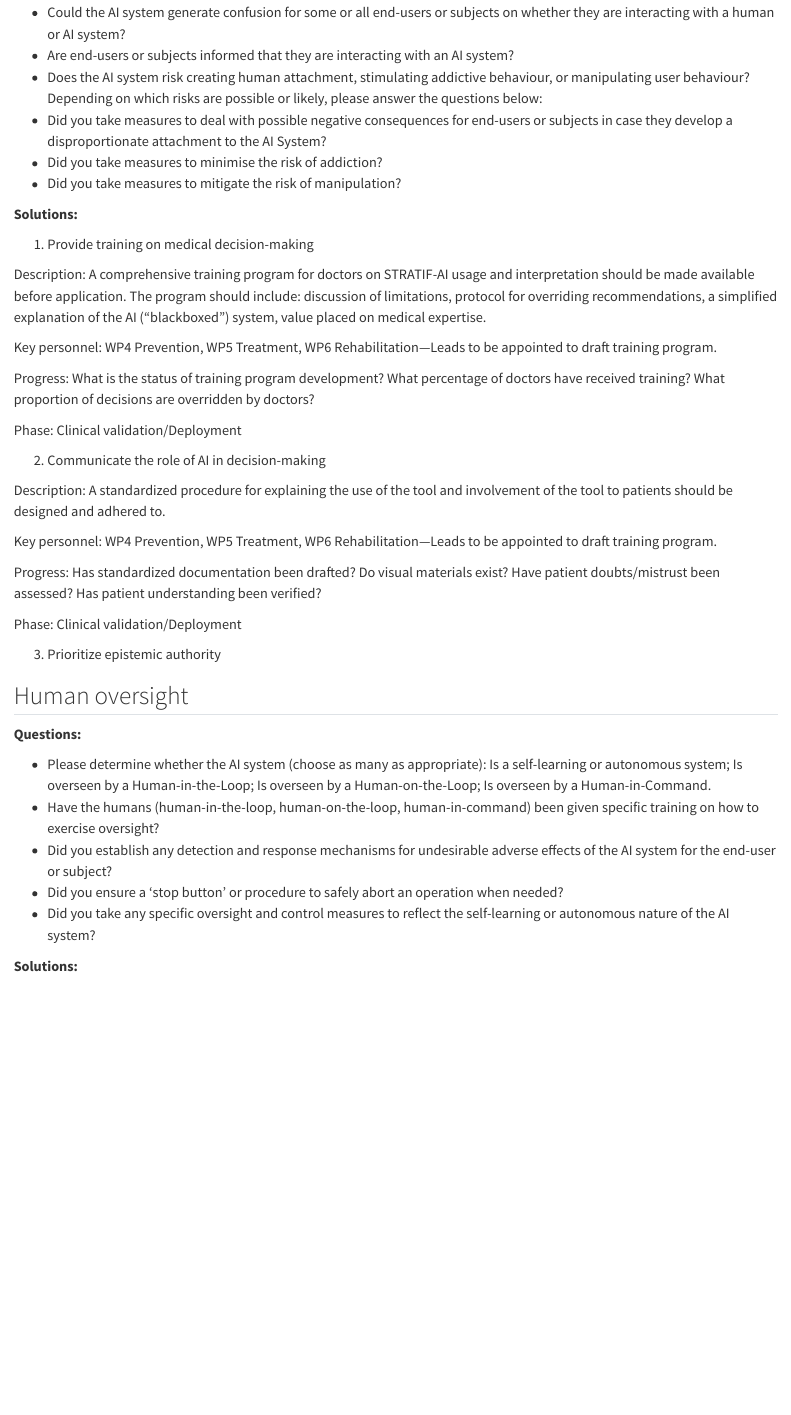
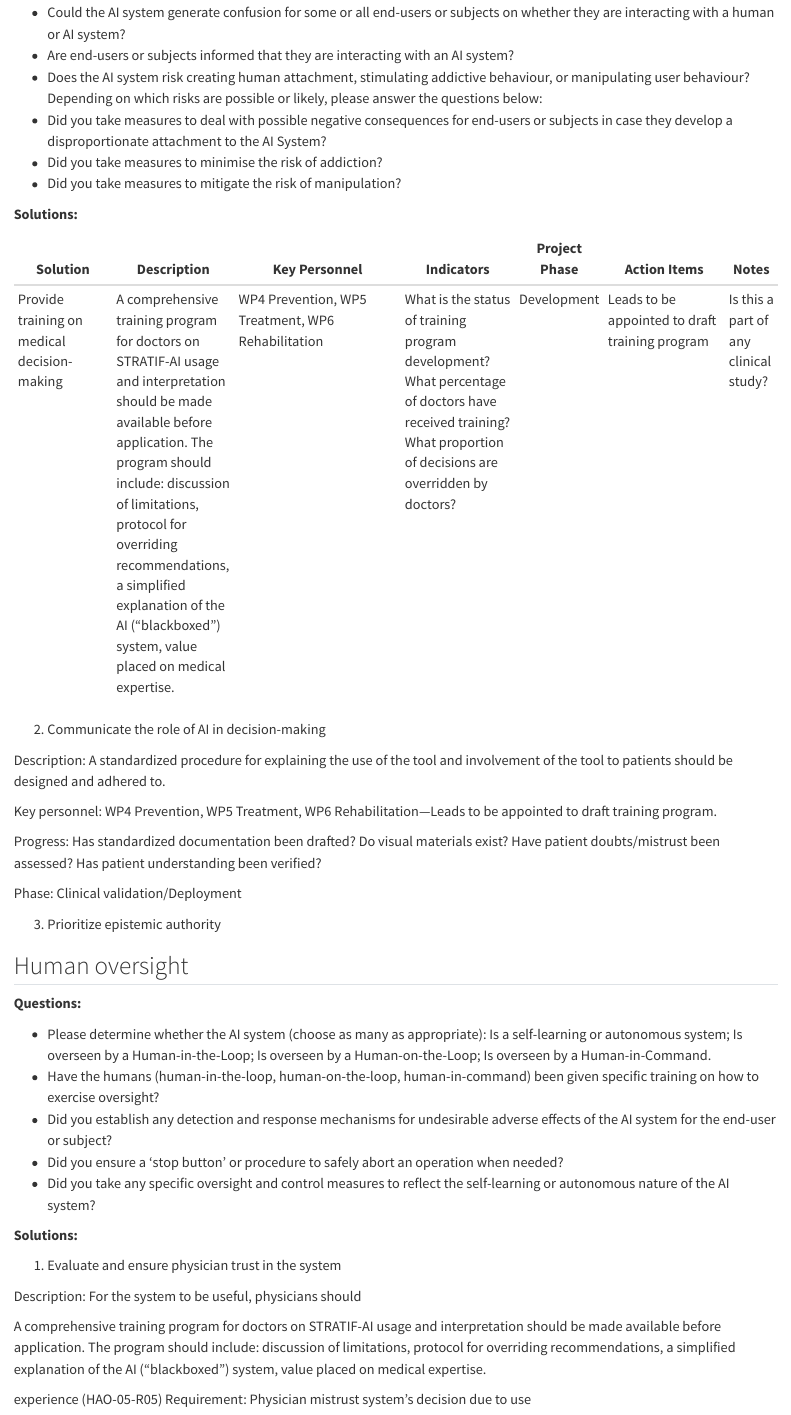
Before and after one commit to rianaminocher/stratifai-ethics-manual, a Quarto document (1_oversight.qmd): the page in a window 1100 px wide, from 830 px down. Rendered offline with R 4.5, knitr and Pandoc in place of Quarto, with nearby package versions.

Commit message:
add example solution in planguage (ie parameters defined)

```diff
--- a/1_oversight.qmd
+++ b/1_oversight.qmd
@@ -35,15 +35,9 @@ human-in- command (HIC): capability to oversee the overall activity of the AI sy
 
 **Solutions:**
 
-1. Provide training on medical decision-making
-
-Description: A comprehensive training program for doctors on STRATIF-AI usage and interpretation should be made available before application. The program should include: discussion of limitations, protocol for overriding recommendations, a simplified explanation of the AI ("blackboxed") system, value placed on medical expertise.
-
-Key personnel: WP4 Prevention, WP5 Treatment, WP6 Rehabilitation---Leads to be appointed to draft training program.
-
-Progress: What is the status of training program development? What percentage of doctors have received training? What proportion of decisions are overridden by doctors?
-
-Phase: Clinical validation/Deployment
+| Solution  | Description | Key Personnel    | Indicators | Project Phase | Action Items| Notes|
+|-----------|-------------|------------------|------------|-------|-------------|------|
+|Provide training on medical decision-making | A comprehensive training program for doctors on STRATIF-AI usage and interpretation should be made available before application. The program should include: discussion of limitations, protocol for overriding recommendations, a simplified explanation of the AI ("blackboxed") system, value placed on medical expertise.|WP4 Prevention, WP5 Treatment, WP6 Rehabilitation | What is the status of training program development? What percentage of doctors have received training? What proportion of decisions are overridden by doctors?|Development|Leads to be appointed to draft training program|Is this a part of any clinical study?|
 
 2. Communicate the role of AI in decision-making
 
@@ -69,3 +63,12 @@ Phase: Clinical validation/Deployment
 -   Did you take any specific oversight and control measures to reflect the self-learning or autonomous nature of the AI system?
 
 **Solutions:**
+
+1. Evaluate and ensure physician trust in the system
+
+Description: For the system to be useful, physicians should
+
+ A comprehensive training program for doctors on STRATIF-AI usage and interpretation should be made available before application. The program should include: discussion of limitations, protocol for overriding recommendations, a simplified explanation of the AI ("blackboxed") system, value placed on medical expertise.
+
+experience (HAO-05-R05)
+Requirement: Physician mistrust system’s decision due to use
```
Also changed, not shown: index.qmd (+3 -3 lines), .quarto/cites/index.json, .quarto/idx/1_oversight.qmd.json, .quarto/idx/index.qmd.json, 7 other files.
